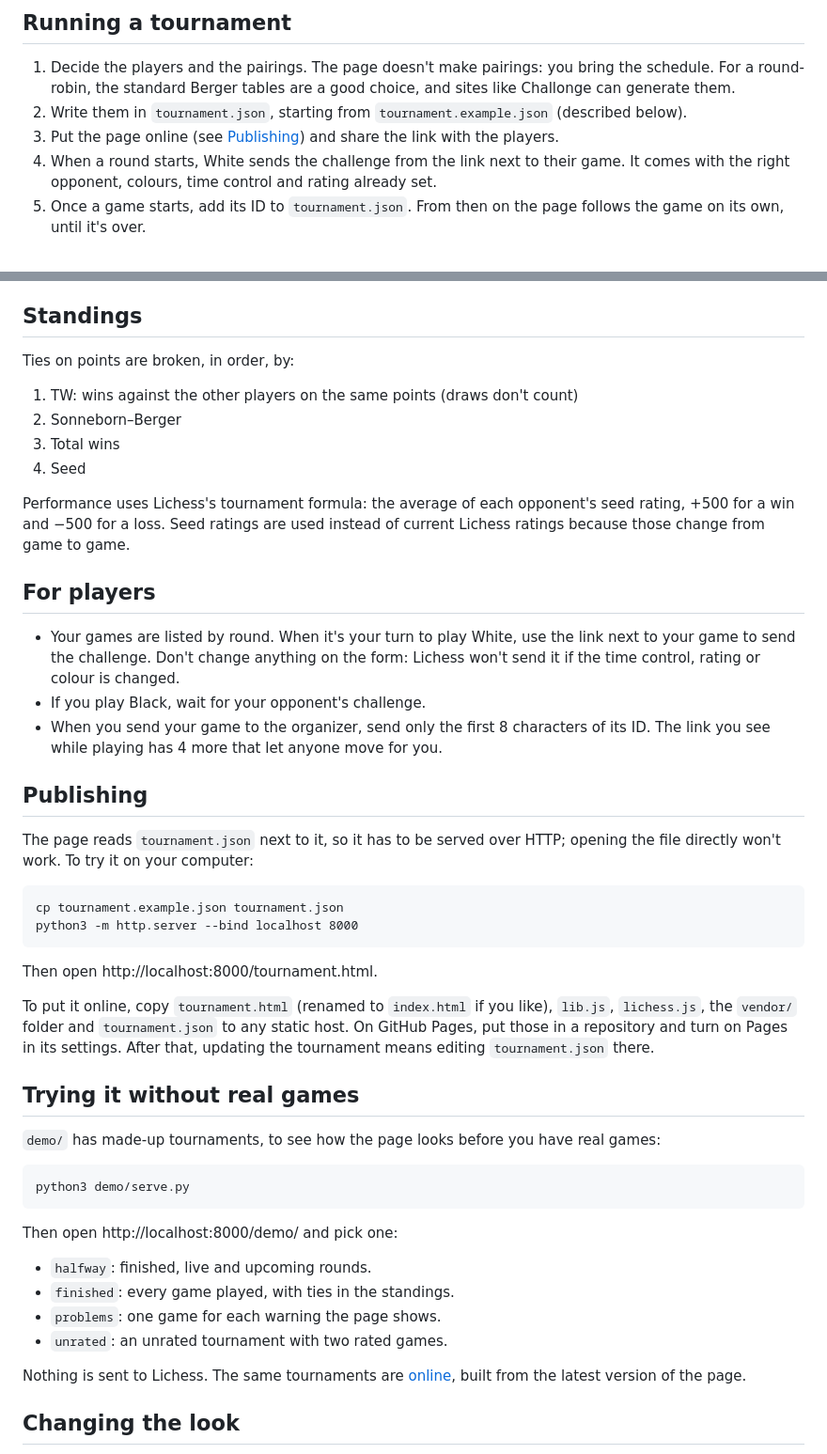
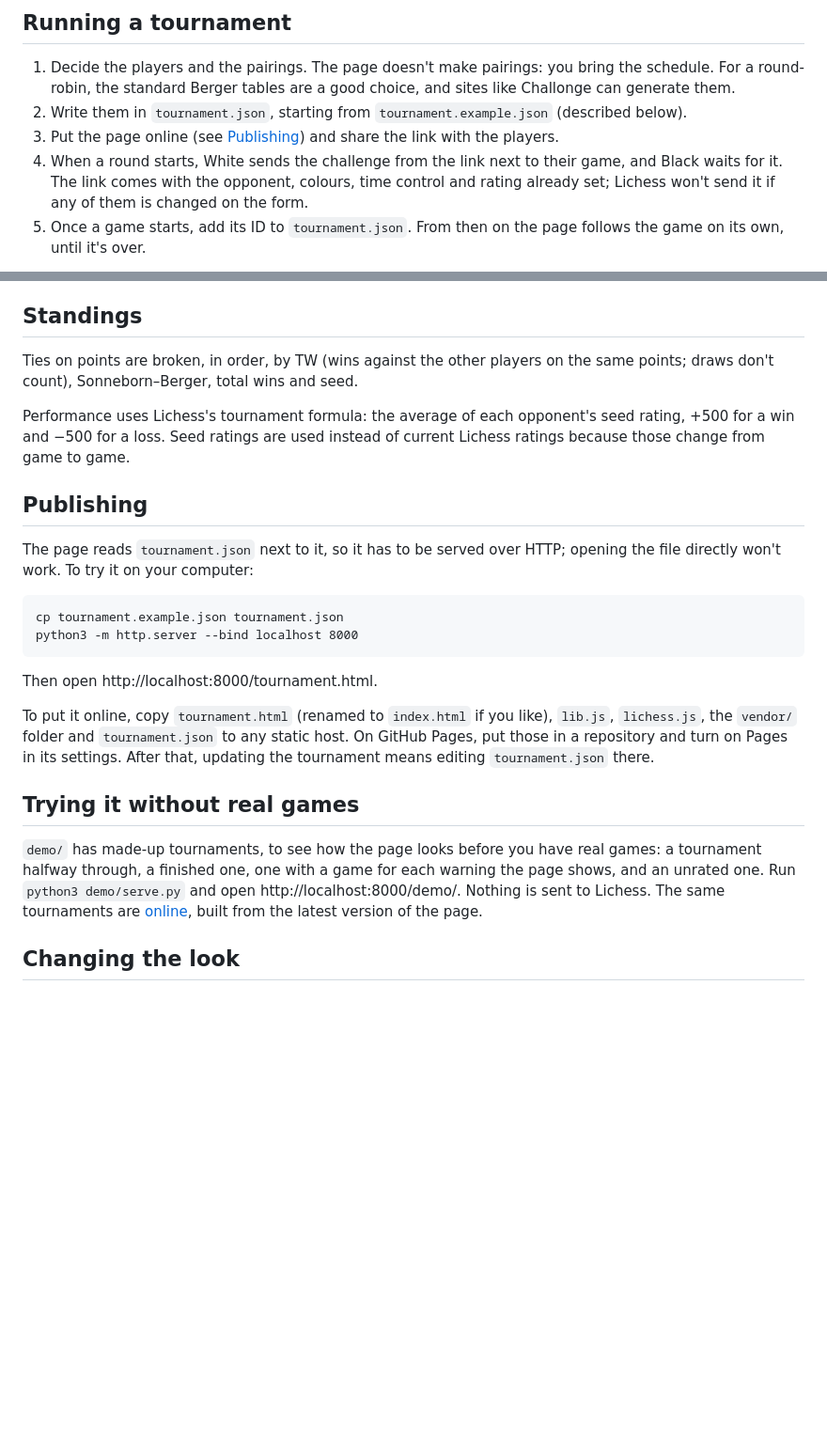
Before and after one commit to csaavedra/lichess-league, a Markdown page: README.md, 2 parts joined by grey strips. Shown at 94% size. GitHub-like rendering; blank space fills up the shorter version.

Commit message:
Tighten the README
The section for players repeated the steps for running a tournament
and the warning about private tokens, so its one new point, that Black
waits for the challenge, moves into step 4 and the section goes. The
demo scenarios are listed on the demo's own index page, so the README
only says what they are. The tiebreaks read as one sentence.

```diff
--- a/README.md
+++ b/README.md
@@ -52,8 +50,9 @@ the page checks every game against the schedule and warns when:
 3. Put the page online (see [Publishing](#publishing)) and share the link
    with the players.
 4. When a round starts, White sends the challenge from the link next to
-   their game. It comes with the right opponent, colours, time control and
-   rating already set.
+   their game, and Black waits for it. The link comes with the opponent,
+   colours, time control and rating already set; Lichess won't send it if
+   any of them is changed on the form.
 5. Once a game starts, add its ID to `tournament.json`. From then on the
    page follows the game on its own, until it's over.
 
@@ -97,28 +96,14 @@ is all it takes to keep the tournament up to date.
 
 ## Standings
 
-Ties on points are broken, in order, by:
-
-1. TW: wins against the other players on the same points (draws don't count)
-2. Sonneborn–Berger
-3. Total wins
-4. Seed
+Ties on points are broken, in order, by TW (wins against the other players
+on the same points; draws don't count), Sonneborn–Berger, total wins and
+seed.
 
 Performance uses Lichess's tournament formula: the average of each
 opponent's seed rating, +500 for a win and −500 for a loss. Seed ratings
 are used instead of current Lichess ratings because those change from game
 to game.
-
-## For players
-
-- Your games are listed by round. When it's your turn to play White, use the
-  link next to your game to send the challenge. Don't change anything on
-  the form: Lichess won't send it if the time control, rating or colour
-  is changed.
-- If you play Black, wait for your opponent's challenge.
-- When you send your game to the organizer, send only the first 8
-  characters of its ID. The link you see while playing has 4 more that let
-  anyone move for you.
 
 ## Publishing
 
@@ -133,24 +118,16 @@ Then open http://localhost:8000/tournament.html.
 To put it online, copy `tournament.html` (renamed to `index.html` if you
 like), `lib.js`, `lichess.js`, the `vendor/` folder and `tournament.json` to
 any static host. On GitHub Pages, put those in a repository and turn on Pages
-in its settings.
-After that, updating the tournament means editing `tournament.json` there.
+in its settings. After that, updating the tournament means editing
+`tournament.json` there.
 
 ## Trying it without real games
 
 `demo/` has made-up tournaments, to see how the page looks before you have
-real games:
-
-    python3 demo/serve.py
-
-Then open http://localhost:8000/demo/ and pick one:
-
-- `halfway`: finished, live and upcoming rounds.
-- `finished`: every game played, with ties in the standings.
-- `problems`: one game for each warning the page shows.
-- `unrated`: an unrated tournament with two rated games.
-
-Nothing is sent to Lichess. The same tournaments are
+real games: a tournament halfway through, a finished one, one with a game
+for each warning the page shows, and an unrated one. Run
+`python3 demo/serve.py` and open http://localhost:8000/demo/. Nothing is
+sent to Lichess. The same tournaments are
 [online](https://csaavedra.github.io/lichess-league/), built from the
 latest version of the page.
 
```
Also changed, not shown: other parts of README.md (+2 -4 lines).
